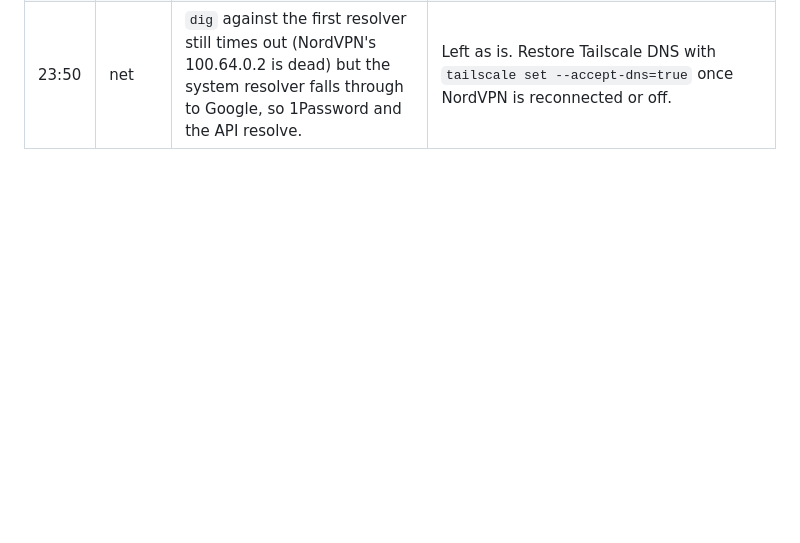
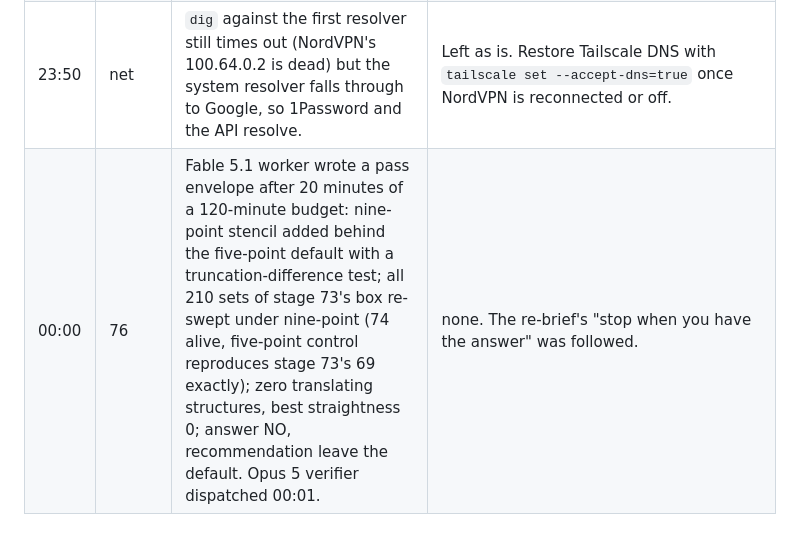
Before and after one commit to aw-pr/emergence-lab, a Markdown page: docs/runs/2026-09-03-evening-watch.md, the part around the change. Drawn GitHub-style; blank space fills up the shorter version.

Commit message:
docs(runs): stage 76 worker done in 20 minutes, verifier running
Co-Authored-By: Claude <noreply@anthropic.com>
Claude-Session: https://claude.ai/code/session_01DCPZXwtvUwxwCkzkCETo5N

```diff
--- a/docs/runs/2026-09-03-evening-watch.md
+++ b/docs/runs/2026-09-03-evening-watch.md
@@ -27,3 +27,4 @@ input to continual improvement of the loop. Times BST.
 | 23:34 to 23:40 | 75 | Attempt 2 (Opus 5) adopted the preserved scratch spec, regenerated the three frames in one run, rejected the `F=0.062 k=0.0615` labyrinth (a line-weight variant of Coral, and one slider tick from washout in either direction), and wrote the appendix. Sonnet 5 verifier PASS 6/6. Landed on dev as `a567463`, six minutes end to end. | none. Note the tick refused to pair 75 with 76 on overlapping path claims, as designed. |
 | 23:41 | 76 | Fable 5.1 worker dispatched; at nine minutes it is editing the kernel and its test, no API errors. 120-minute budget against 79 minutes of window, so the 01:00 stop will cut it. | none yet; preserve its worktree in the morning before any requeue. |
 | 23:50 | net | `dig` against the first resolver still times out (NordVPN's 100.64.0.2 is dead) but the system resolver falls through to Google, so 1Password and the API resolve. | Left as is. Restore Tailscale DNS with `tailscale set --accept-dns=true` once NordVPN is reconnected or off. |
+| 00:00 | 76 | Fable 5.1 worker wrote a pass envelope after 20 minutes of a 120-minute budget: nine-point stencil added behind the five-point default with a truncation-difference test; all 210 sets of stage 73's box re-swept under nine-point (74 alive, five-point control reproduces stage 73's 69 exactly); zero translating structures, best straightness 0; answer NO, recommendation leave the default. Opus 5 verifier dispatched 00:01. | none. The re-brief's "stop when you have the answer" was followed. |
```
